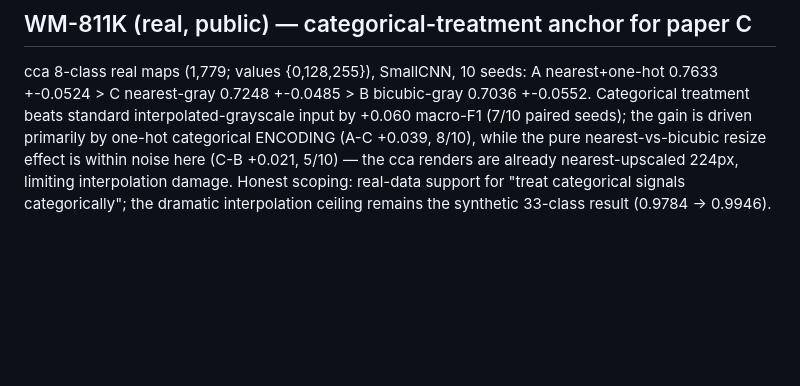
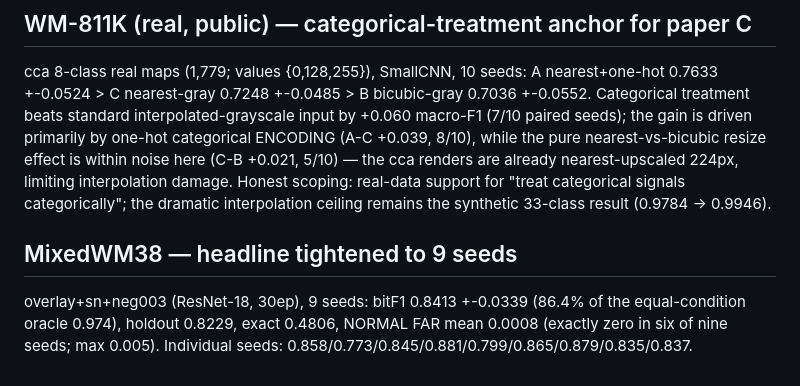
Before and after one commit to hogil/known-cnn, a Markdown page: docs/superpowers/multilabel_synth_RESULTS.md, the part around the change. Drawn GitHub-style; blank space fills up the shorter version.

Commit message:
docs(mlsynth): headline tightened to 9 seeds — 0.8413±0.0339 (86.4%), NORMAL FAR mean 0.0008
Co-Authored-By: Claude Opus 4.8 <noreply@anthropic.com>

```diff
--- a/docs/superpowers/multilabel_synth_RESULTS.md
+++ b/docs/superpowers/multilabel_synth_RESULTS.md
@@ -467,3 +467,10 @@ while the pure nearest-vs-bicubic resize effect is within noise here (C-B
 interpolation damage. Honest scoping: real-data support for "treat
 categorical signals categorically"; the dramatic interpolation ceiling
 remains the synthetic 33-class result (0.9784 -> 0.9946).
+
+## MixedWM38 — headline tightened to 9 seeds
+
+overlay+sn+neg003 (ResNet-18, 30ep), 9 seeds: bitF1 0.8413 +-0.0339 (86.4%
+of the equal-condition oracle 0.974), holdout 0.8229, exact 0.4806, NORMAL
+FAR mean 0.0008 (exactly zero in six of nine seeds; max 0.005). Individual
+seeds: 0.858/0.773/0.845/0.881/0.799/0.865/0.879/0.835/0.837.
```
